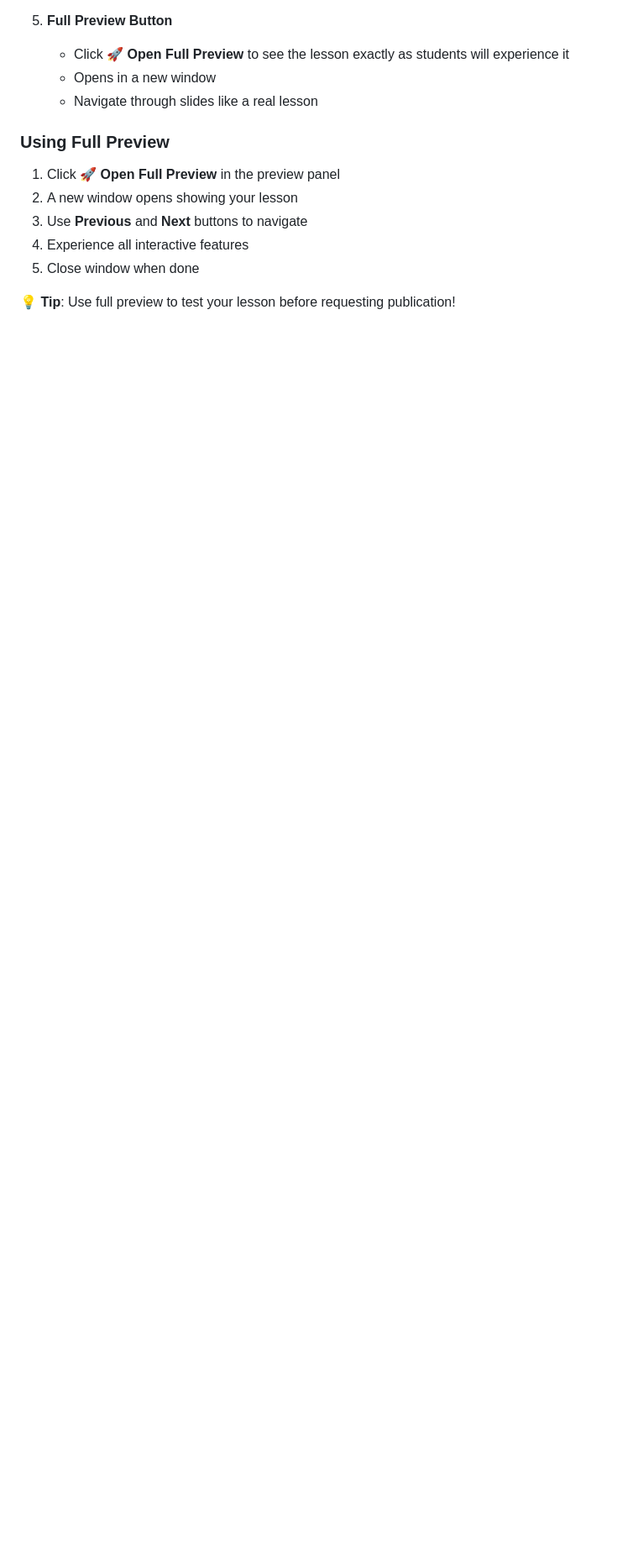
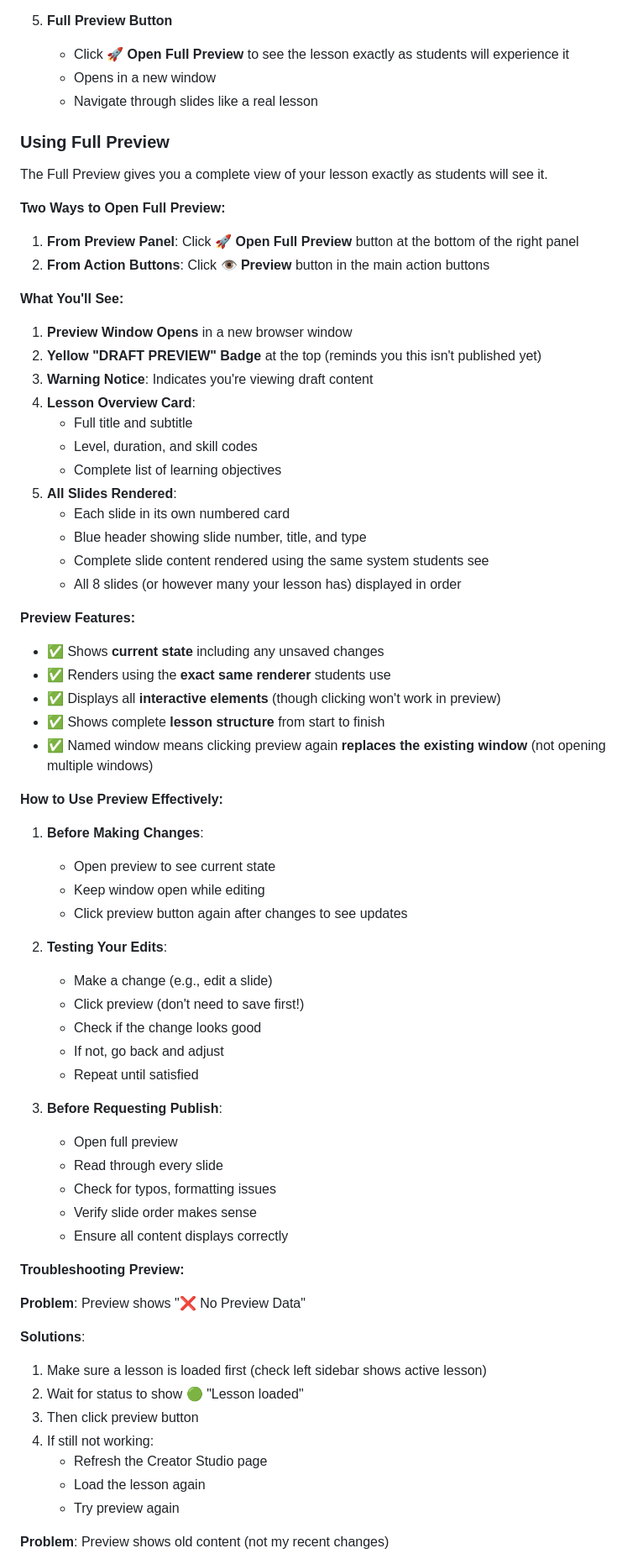
Before and after one commit to gravishankar/SATify, a Markdown page: docs/CREATOR_STUDIO_USER_GUIDE.md, the part around one of its changes. Shown at 84% size. Drawn GitHub-style; blank space fills up the shorter version.

```diff
--- a/docs/CREATOR_STUDIO_USER_GUIDE.md
+++ b/docs/CREATOR_STUDIO_USER_GUIDE.md
@@ -398,10 +398,68 @@ The right panel shows exactly how students will see your lesson.
 
 ### Using Full Preview
 
-1. Click **🚀 Open Full Preview** in the preview panel
-2. A new window opens showing your lesson
-3. Use **Previous** and **Next** buttons to navigate
-4. Experience all interactive features
-5. Close window when done
+The Full Preview gives you a complete view of your lesson exactly as students will see it.
 
-**💡 Tip**: Use full preview to test your lesson before requesting publication!
+**Two Ways to Open Full Preview:**
+
+1. **From Preview Panel**: Click **🚀 Open Full Preview** button at the bottom of the right panel
+2. **From Action Buttons**: Click **👁️ Preview** button in the main action buttons
+
+**What You'll See:**
+
+1. **Preview Window Opens** in a new browser window
+2. **Yellow "DRAFT PREVIEW" Badge** at the top (reminds you this isn't published yet)
+3. **Warning Notice**: Indicates you're viewing draft content
+4. **Lesson Overview Card**:
+   - Full title and subtitle
+   - Level, duration, and skill codes
+   - Complete list of learning objectives
+5. **All Slides Rendered**:
+   - Each slide in its own numbered card
+   - Blue header showing slide number, title, and type
+   - Complete slide content rendered using the same system students see
+   - All 8 slides (or however many your lesson has) displayed in order
+
+**Preview Features:**
+- ✅ Shows **current state** including any unsaved changes
+- ✅ Renders using the **exact same renderer** students use
+- ✅ Displays all **interactive elements** (though clicking won't work in preview)
+- ✅ Shows complete **lesson structure** from start to finish
+- ✅ Named window means clicking preview again **replaces the existing window** (not opening multiple windows)
+
+**How to Use Preview Effectively:**
+
+1. **Before Making Changes**:
+   - Open preview to see current state
+   - Keep window open while editing
+   - Click preview button again after changes to see updates
+
+2. **Testing Your Edits**:
+   - Make a change (e.g., edit a slide)
+   - Click preview (don't need to save first!)
+   - Check if the change looks good
+   - If not, go back and adjust
+   - Repeat until satisfied
+
+3. **Before Requesting Publish**:
+   - Open full preview
+   - Read through every slide
+   - Check for typos, formatting issues
+   - Verify slide order makes sense
+   - Ensure all content displays correctly
+
+**Troubleshooting Preview:**
+
+**Problem**: Preview shows "❌ No Preview Data"
+
+**Solutions**:
+1. Make sure a lesson is loaded first (check left sidebar shows active lesson)
+2. Wait for status to show 🟢 "Lesson loaded"
+3. Then click preview button
+4. If still not working:
+   - Refresh the Creator Studio page
+   - Load the lesson again
+   - Try preview again
+
+**Problem**: Preview shows old content (not my recent changes)
+
```
Also changed, not shown: other parts of docs/CREATOR_STUDIO_USER_GUIDE.md (+20 -1 lines), docs/CREATOR_STUDIO_TECHNICAL.md (+83 -0 lines).
